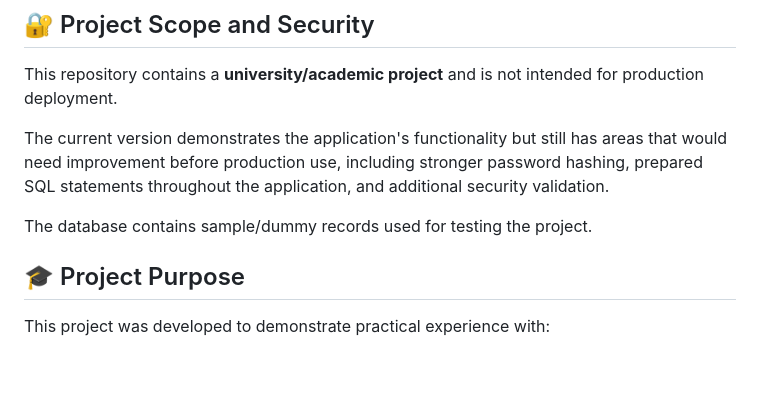
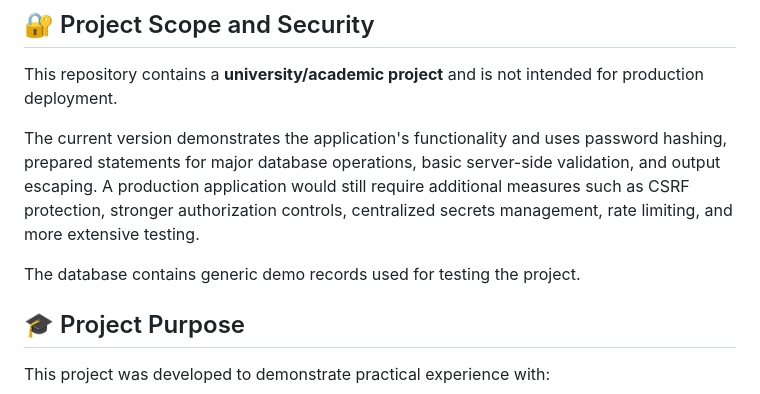
Before and after one commit to Mtaha-az/Library-Management-System, a Markdown page: README.md, the part around one of its changes. Drawn GitHub-style; blank space fills up the shorter version.

```diff
--- a/README.md
+++ b/README.md
@@ -166,9 +206,9 @@ database/lms.sql
 
 This repository contains a **university/academic project** and is not intended for production deployment.
 
-The current version demonstrates the application's functionality but still has areas that would need improvement before production use, including stronger password hashing, prepared SQL statements throughout the application, and additional security validation.
+The current version demonstrates the application's functionality and uses password hashing, prepared statements for major database operations, basic server-side validation, and output escaping. A production application would still require additional measures such as CSRF protection, stronger authorization controls, centralized secrets management, rate limiting, and more extensive testing.
 
-The database contains sample/dummy records used for testing the project.
+The database contains generic demo records used for testing the project.
 
 ## 🎓 Project Purpose
 
```
Also changed, not shown: other parts of README.md (+46 -6 lines).
